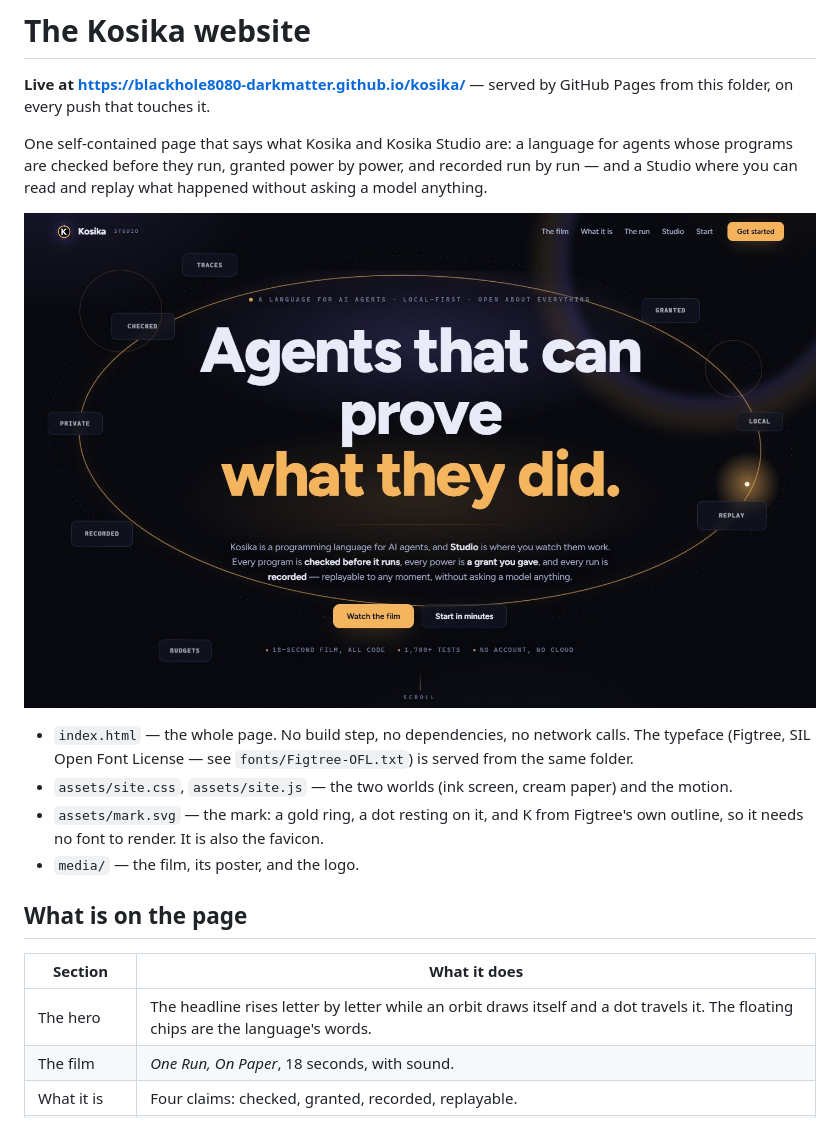
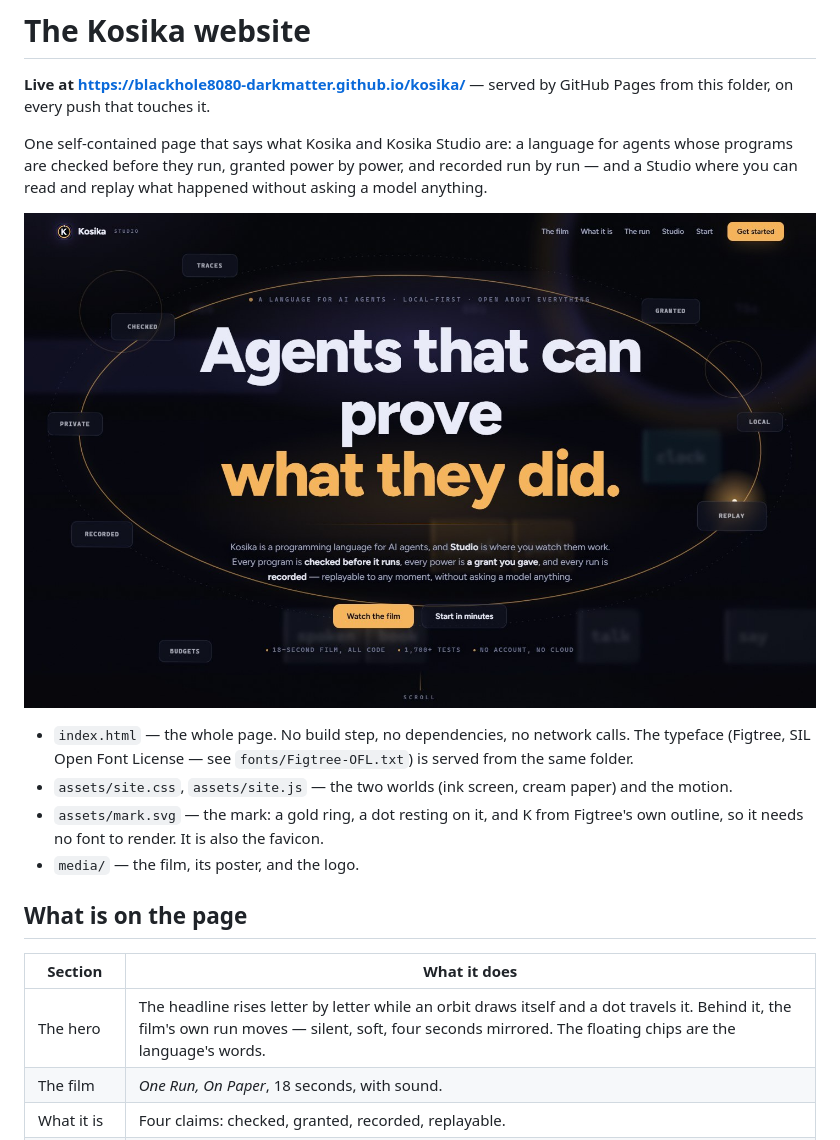
Before and after one commit to blackhole8080-darkmatter/kosika-site, a Markdown page: README.md, the part around one of its changes. Rendered like a GitHub page; pictures changed too: shots/site-hero.jpg.

```diff
--- a/README.md
+++ b/README.md
@@ -28,7 +28,7 @@ what happened without asking a model anything.
 
 | Section | What it does |
 | --- | --- |
-| The hero | The headline rises letter by letter while an orbit draws itself and a dot travels it. The floating chips are the language's words. |
+| The hero | The headline rises letter by letter while an orbit draws itself and a dot travels it. Behind it, the film's own run moves — silent, soft, four seconds mirrored. The floating chips are the language's words. |
 | The film | *One Run, On Paper*, 18 seconds, with sound. |
 | What it is | Four claims: checked, granted, recorded, replayable. |
 | The run | A real recorded run, replayed by your scroll: the diagram lights up, the timeline scrubs, the clock ticks. |
```
Also changed, not shown: other parts of README.md (+21 -0 lines), media/kosika-hero-loop-poster.jpg (added), shots/site-film.jpg, shots/site-mobile.jpg, shots/site-paper.jpg, 6 other files.
